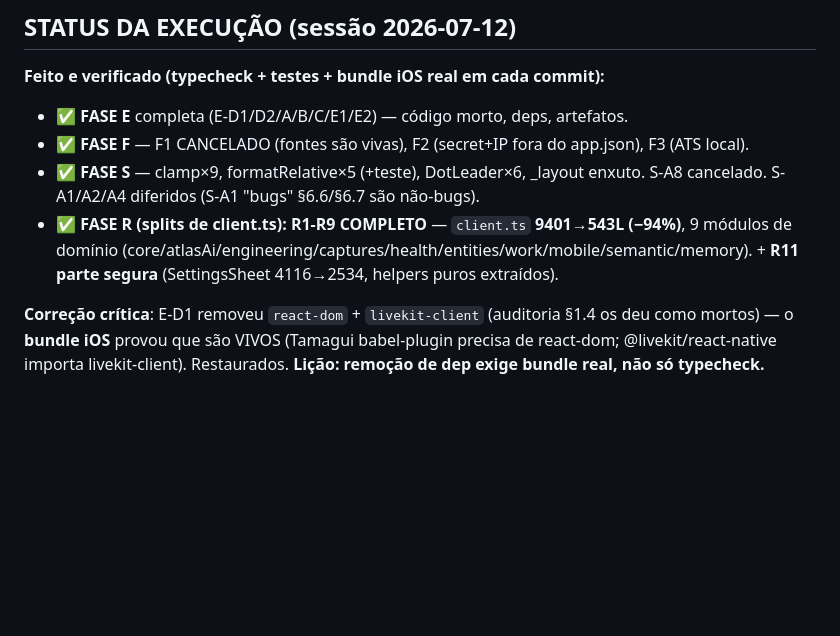
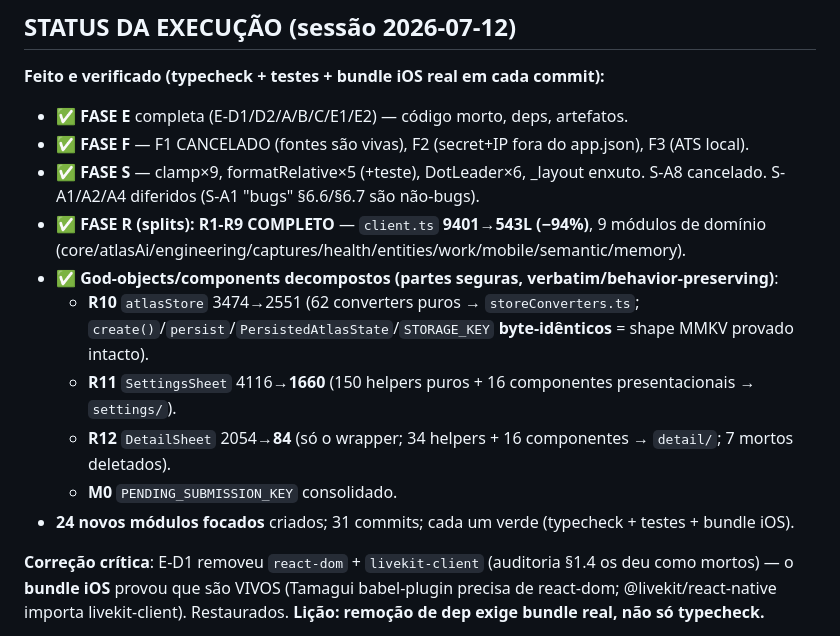
Before and after one commit to Vitorepf/atlas-app, a Markdown page: docs/refatoracao/README.md, the part around the change. Drawn GitHub-style; blank space fills up the shorter version.

Commit message:
docs(runbook): update status — R10/R11/R12 safe parts + M0 done
Records the full god-file decomposition: client.ts -94%, atlasStore -27%
(shape proven intact), SettingsSheet -60%, DetailSheet -96%. 24 new modules,
31 commits, all green. Remaining is the runtime/device-gated tier (store slice
split, component-section splits, FASE M hook extractions + voice).

Co-Authored-By: Claude Opus 4.8 <noreply@anthropic.com>

```diff
--- a/docs/refatoracao/README.md
+++ b/docs/refatoracao/README.md
@@ -8,7 +8,13 @@ Documentação completa da obra de eliminação, refatoração e migração do a
 - ✅ **FASE E** completa (E-D1/D2/A/B/C/E1/E2) — código morto, deps, artefatos.
 - ✅ **FASE F** — F1 CANCELADO (fontes são vivas), F2 (secret+IP fora do app.json), F3 (ATS local).
 - ✅ **FASE S** — clamp×9, formatRelative×5 (+teste), DotLeader×6, _layout enxuto. S-A8 cancelado. S-A1/A2/A4 diferidos (S-A1 "bugs" §6.6/§6.7 são não-bugs).
-- ✅ **FASE R (splits de client.ts): R1-R9 COMPLETO** — `client.ts` **9401→543L (−94%)**, 9 módulos de domínio (core/atlasAi/engineering/captures/health/entities/work/mobile/semantic/memory). + **R11 parte segura** (SettingsSheet 4116→2534, helpers puros extraídos).
+- ✅ **FASE R (splits): R1-R9 COMPLETO** — `client.ts` **9401→543L (−94%)**, 9 módulos de domínio (core/atlasAi/engineering/captures/health/entities/work/mobile/semantic/memory).
+- ✅ **God-objects/components decompostos (partes seguras, verbatim/behavior-preserving)**:
+  - **R10** `atlasStore` 3474→2551 (62 converters puros → `storeConverters.ts`; `create()`/`persist`/`PersistedAtlasState`/`STORAGE_KEY` **byte-idênticos** = shape MMKV provado intacto).
+  - **R11** `SettingsSheet` 4116→**1660** (150 helpers puros + 16 componentes presentacionais → `settings/`).
+  - **R12** `DetailSheet` 2054→**84** (só o wrapper; 34 helpers + 16 componentes → `detail/`; 7 mortos deletados).
+  - **M0** `PENDING_SUBMISSION_KEY` consolidado.
+- **24 novos módulos focados** criados; 31 commits; cada um verde (typecheck + testes + bundle iOS).
 
 **Correção crítica**: E-D1 removeu `react-dom` + `livekit-client` (auditoria §1.4 os deu como mortos) — o **bundle iOS** provou que são VIVOS (Tamagui babel-plugin precisa de react-dom; @livekit/react-native importa livekit-client). Restaurados. **Lição: remoção de dep exige bundle real, não só typecheck.**
 
```
